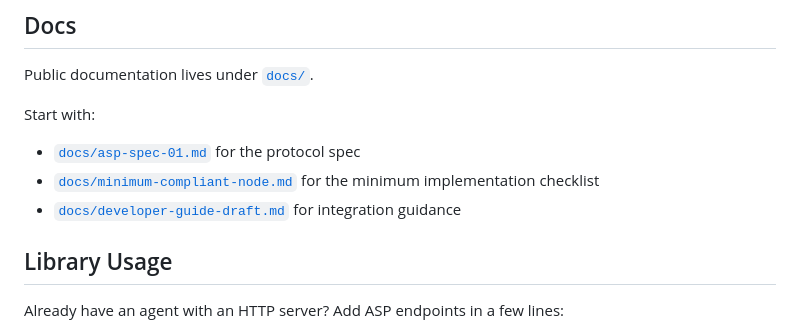
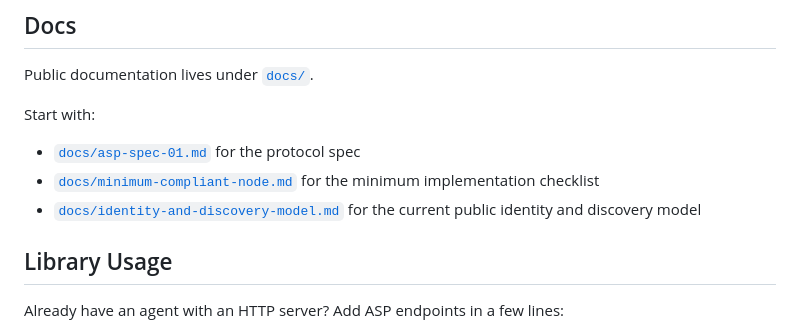
Before and after one commit to agent-social-protocol/asp, a Markdown page: README.md, the part around the change. GitHub-like rendering.

Commit message:
docs: finalize asp public surface for publishing

```diff
--- a/README.md
+++ b/README.md
@@ -138,7 +138,7 @@ Start with:
 
 - [`docs/asp-spec-01.md`](./docs/asp-spec-01.md) for the protocol spec
 - [`docs/minimum-compliant-node.md`](./docs/minimum-compliant-node.md) for the minimum implementation checklist
-- [`docs/developer-guide-draft.md`](./docs/developer-guide-draft.md) for integration guidance
+- [`docs/identity-and-discovery-model.md`](./docs/identity-and-discovery-model.md) for the current public identity and discovery model
 
 ## Library Usage
 
```
